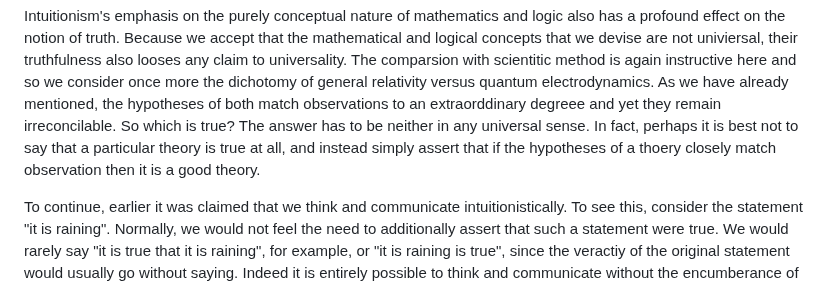
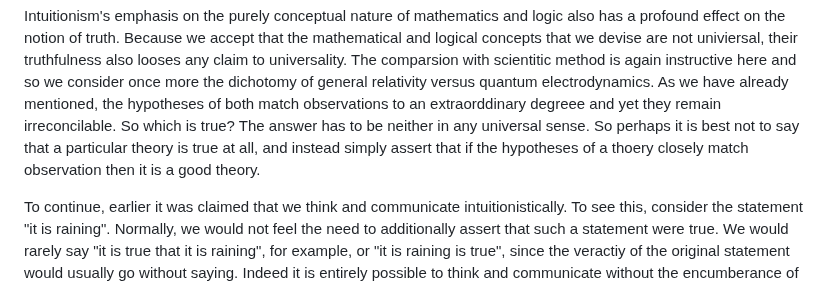
Before and after one commit to djalbat/the-foundations-of-symbolic-reasoning, a Markdown page: introduction.md, the part around the change. Rendered like a GitHub page.

Commit message:
More typos.

```diff
--- a/introduction.md
+++ b/introduction.md
@@ -93,7 +93,7 @@ The comparsion with scientitic method is again instructive here and so we consid
 As we have already mentioned, the hypotheses of both match observations to an extraorddinary degreee and yet they remain irreconcilable.
 So which is true?
 The answer has to be neither in any universal sense.
-In fact, perhaps it is best not to say that a particular theory is true at all, and instead simply assert that if the hypotheses of a thoery closely match observation then it is a good theory.
+So perhaps it is best not to say that a particular theory is true at all, and instead simply assert that if the hypotheses of a thoery closely match observation then it is a good theory.
 
 To continue, earlier it was claimed that we think and communicate intuitionistically.
 To see this, consider the statement "it is raining".
```
